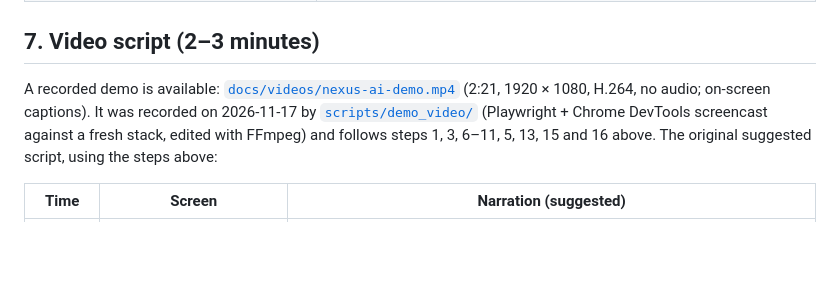
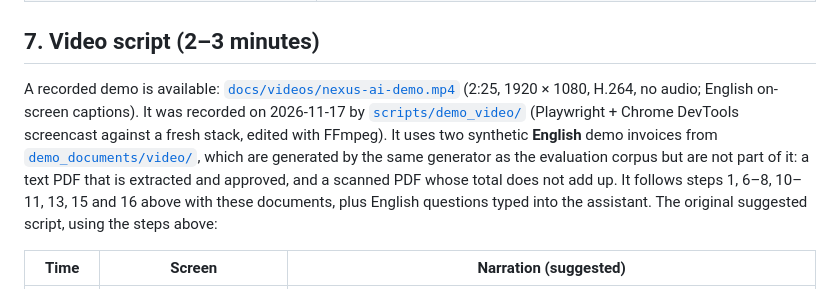
Before and after one commit to KrzakLara/nexus-ai-enterprise-rag, a Markdown page: docs/DEMO.md, the part around the change. Rendered like a GitHub page; blank space fills up the shorter version.

```diff
--- a/docs/DEMO.md
+++ b/docs/DEMO.md
@@ -115,9 +115,13 @@ Run the scripts from a Python environment with the project dependencies (`uv syn
 ## 7. Video script (2–3 minutes)
 
 A recorded demo is available: [`docs/videos/nexus-ai-demo.mp4`](videos/nexus-ai-demo.mp4)
-(2:21, 1920 × 1080, H.264, no audio; on-screen captions). It was recorded on 2026-11-17 by
+(2:25, 1920 × 1080, H.264, no audio; English on-screen captions). It was recorded on 2026-11-17 by
 [`scripts/demo_video/`](../scripts/demo_video/) (Playwright + Chrome DevTools screencast against a
-fresh stack, edited with FFmpeg) and follows steps 1, 3, 6–11, 5, 13, 15 and 16 above. The original
+fresh stack, edited with FFmpeg). It uses two synthetic **English** demo invoices from
+[`demo_documents/video/`](../demo_documents/video/), which are generated by the same generator as the evaluation corpus
+but are not part of it: a text PDF that is extracted and approved, and a scanned PDF whose total does
+not add up. It follows steps 1, 6–8, 10–11, 13, 15 and 16 above with these documents, plus
+English questions typed into the assistant. The original
 suggested script, using the steps above:
 
 | Time | Screen | Narration (suggested) |
```
Also changed, not shown: README.md (+9 -8 lines), demo_documents/video/README.md (added, +20 -0 lines), scripts/demo_video/README.md (+23 -3 lines), docs/images/nexus-ai-demo-thumbnail.png, 8 other files.
